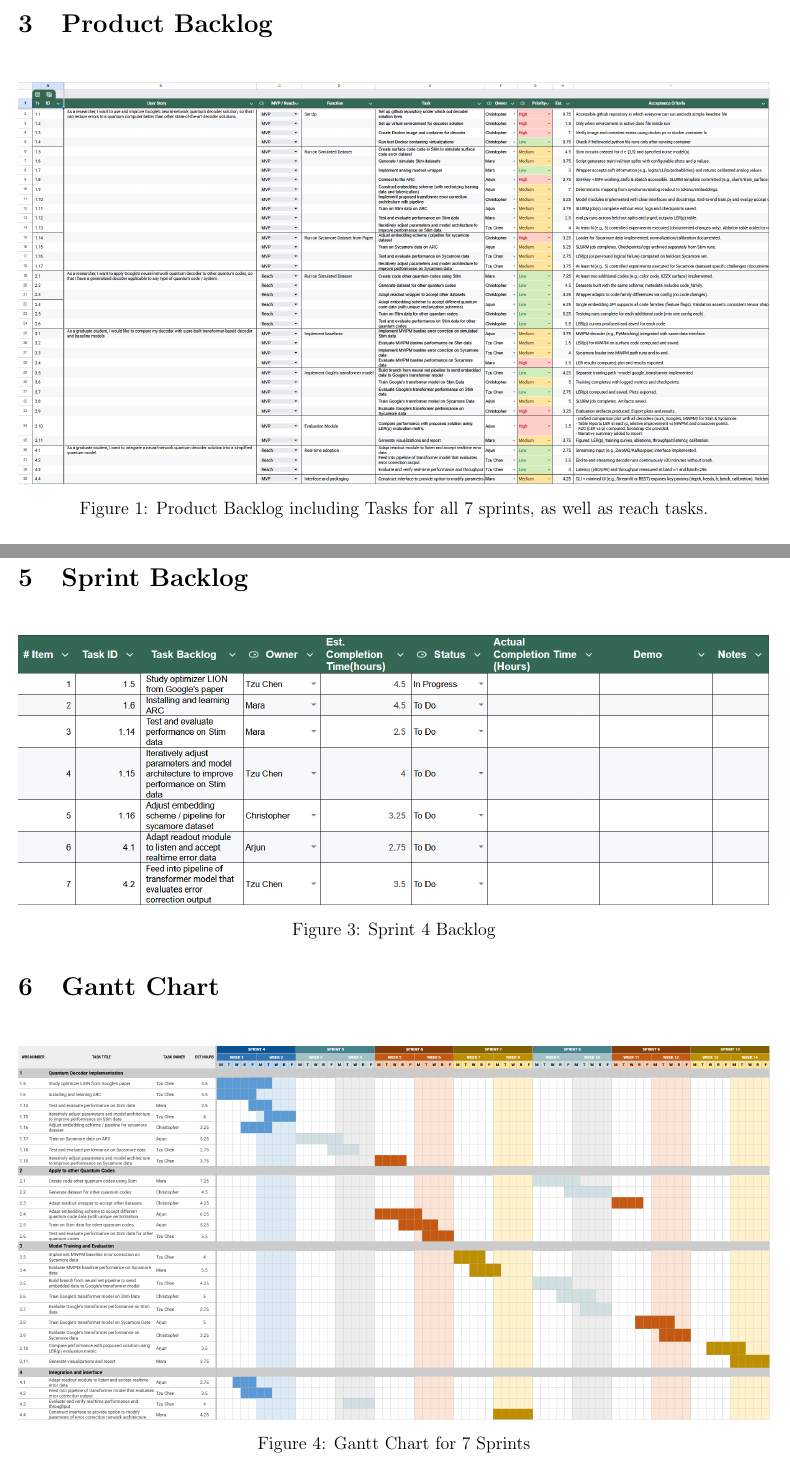
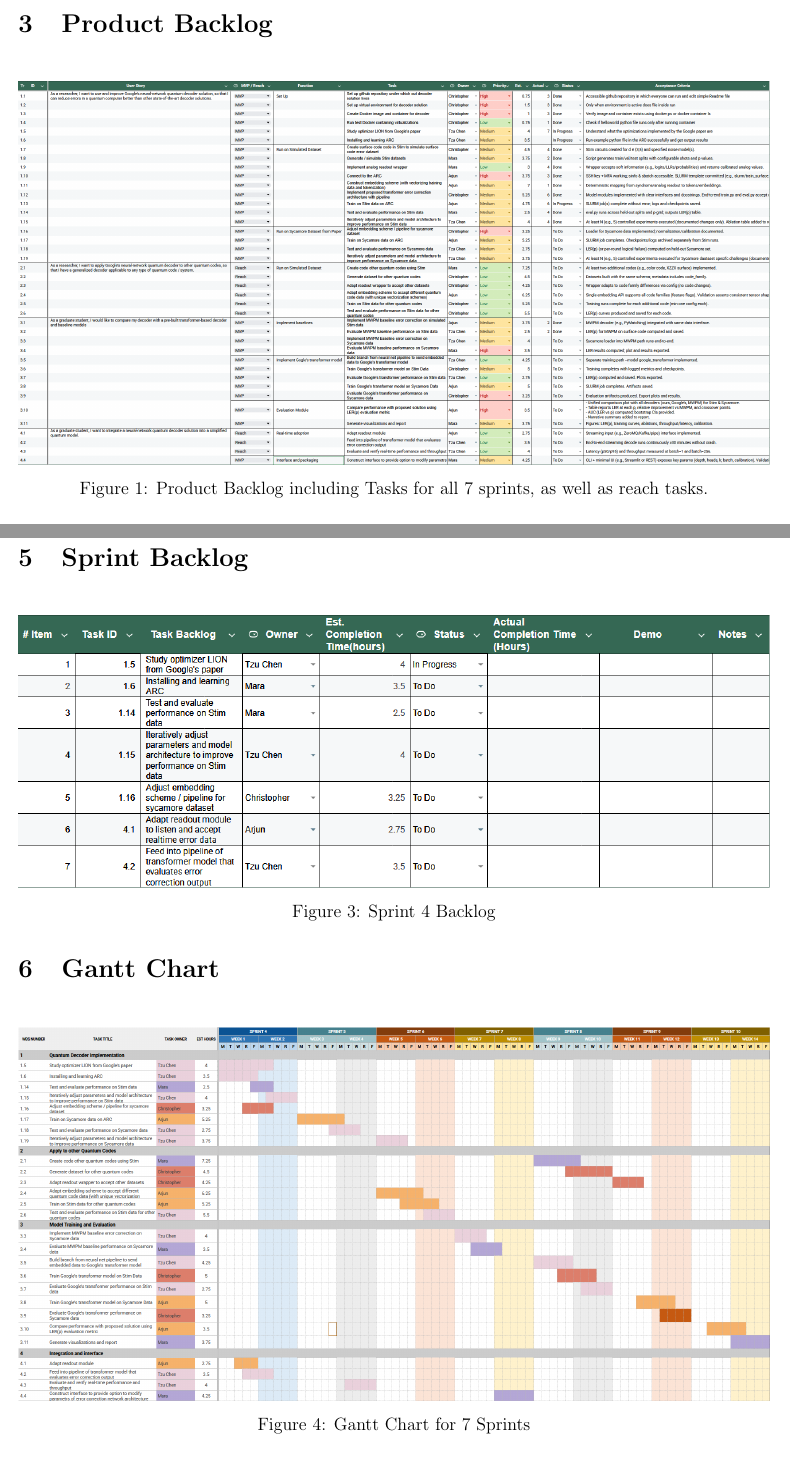
Before and after one commit to PrismaticFlame/gradlatex, a LaTeX document (IPD/IPDProjectManagementDocument.tex): two parts of pages 2 and 4 of 4, joined at a grey line, cut so that both start at the same text. Compiled offline with pdfLaTeX.

Commit message:
Updated Project Management Document

```diff
--- a/IPD/IPDProjectManagementDocument.tex
+++ b/IPD/IPDProjectManagementDocument.tex
@@ -31,7 +31,7 @@ Every team member is available for a minimum of 10 hours per week within the tim
 
 \begin{figure}[H]
         \centering
-        \includegraphics[width=1\linewidth]{images/Product_Backlog.png}
+        \includegraphics[width=1\linewidth]{images/project_backlog_sem2.png}
         \caption{Product Backlog including Tasks for all 7 sprints, as well as reach tasks.}
         \label{fig:1}
 \end{figure}
@@ -51,7 +51,7 @@ We apologize for the readability of this table. The link from \hyperref[link]{ea
 
 \begin{figure}[H]
         \centering
-        \includegraphics[width=1\linewidth]{images/sprint_4_backlog_management.png}
+        \includegraphics[width=1\linewidth]{images/sprint_backlog_4_updated_2.png}
         \caption{Sprint 4 Backlog}
         \label{fig:3}
 \end{figure}
@@ -60,7 +60,7 @@ We apologize for the readability of this table. The link from \hyperref[link]{ea
 
 \begin{figure}[H]
         \centering
-        \includegraphics[width=1\linewidth]{images/updated_gantt_chart_arjun.png}
+        \includegraphics[width=1\linewidth]{images/gantt_chart_for_project_sem2.png}
         \caption{Gantt Chart for 7 Sprints}
         \label{fig:4}
 \end{figure}
```
Also changed, not shown: images/gantt_chart_for_project_sem2.png (added), images/project_backlog_sem2.png (added), images/sprint_backlog_4_updated_2.png (added), images/story_point_estimate_2.png (added), IPD/IPDProjectManagementDocument.tex (2 more changed lines).
